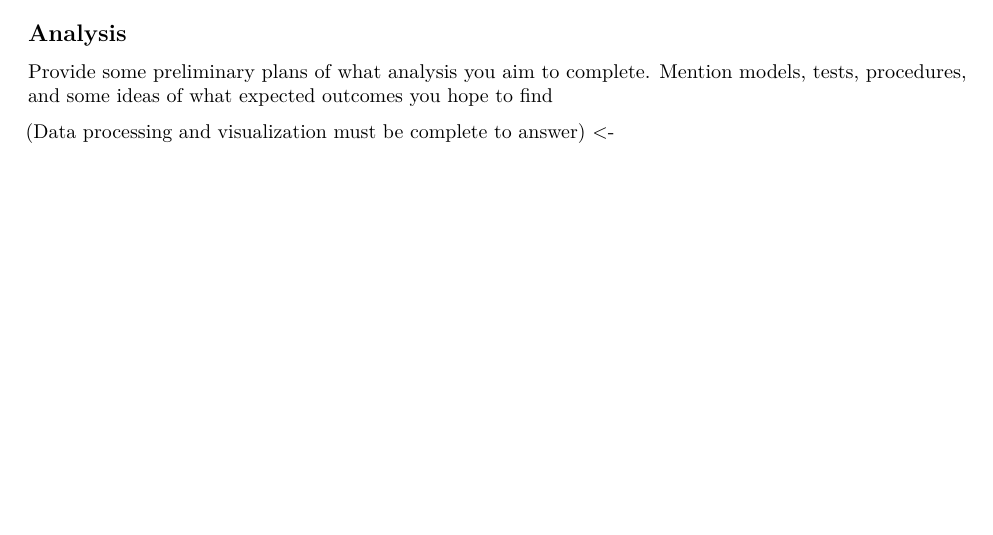
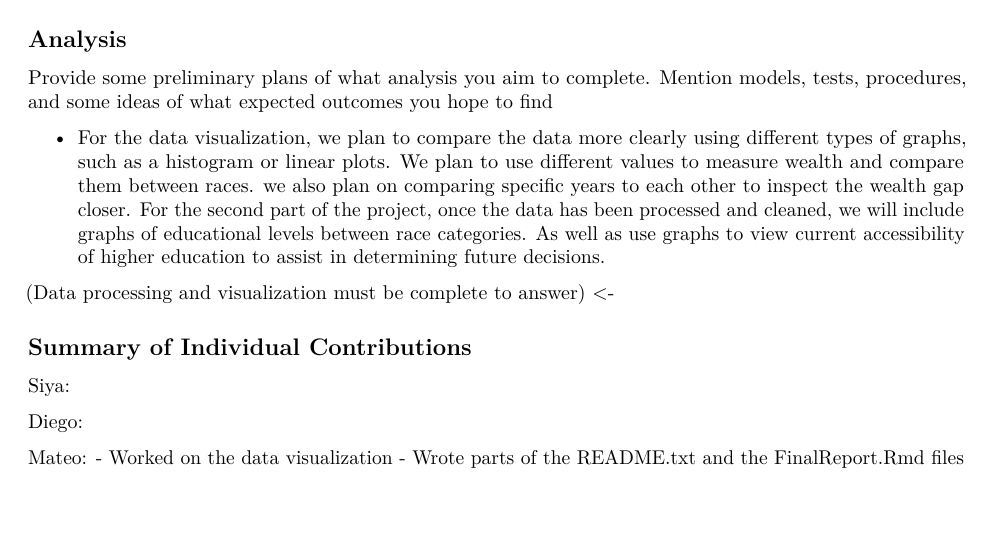
Before and after one commit to siyakatudia/STAT107_Group_04_Final_Project, an R Markdown document (.04_FinalReport.Rmd): part of page 2 of 2, cut so that both start at the same text. Rendered offline with R 4.5, knitr and Pandoc, then LaTeX, with nearby package versions.

Commit message:
Update .04_FinalReport.Rmd

```diff
--- a/.04_FinalReport.Rmd
+++ b/.04_FinalReport.Rmd
@@ -60,6 +60,16 @@ For the current visualizations, we compared racial categories and net worth, as
 
 Provide some preliminary plans of what analysis you aim to complete. Mention models, tests, procedures, and some ideas of what expected outcomes you hope to find
 
-
+ - For the data visualization, we plan to compare the data more clearly using different types of graphs, such as a histogram or linear plots. We plan to use different values to measure wealth and compare them between races. we also plan on comparing specific years to each other to inspect the wealth gap closer. For the second part of the project, once the data has been processed and cleaned, we will include graphs of educational levels between race categories. As well as use graphs to view current accessibility of higher education to assist in determining future decisions.
 
 (Data processing and visualization must be complete to answer) \<-
+
+## Summary of Individual Contributions
+
+Siya:
+
+Diego:
+
+Mateo:
+  - Worked on the data visualization
+  - Wrote parts of the README.txt and the FinalReport.Rmd files
```
